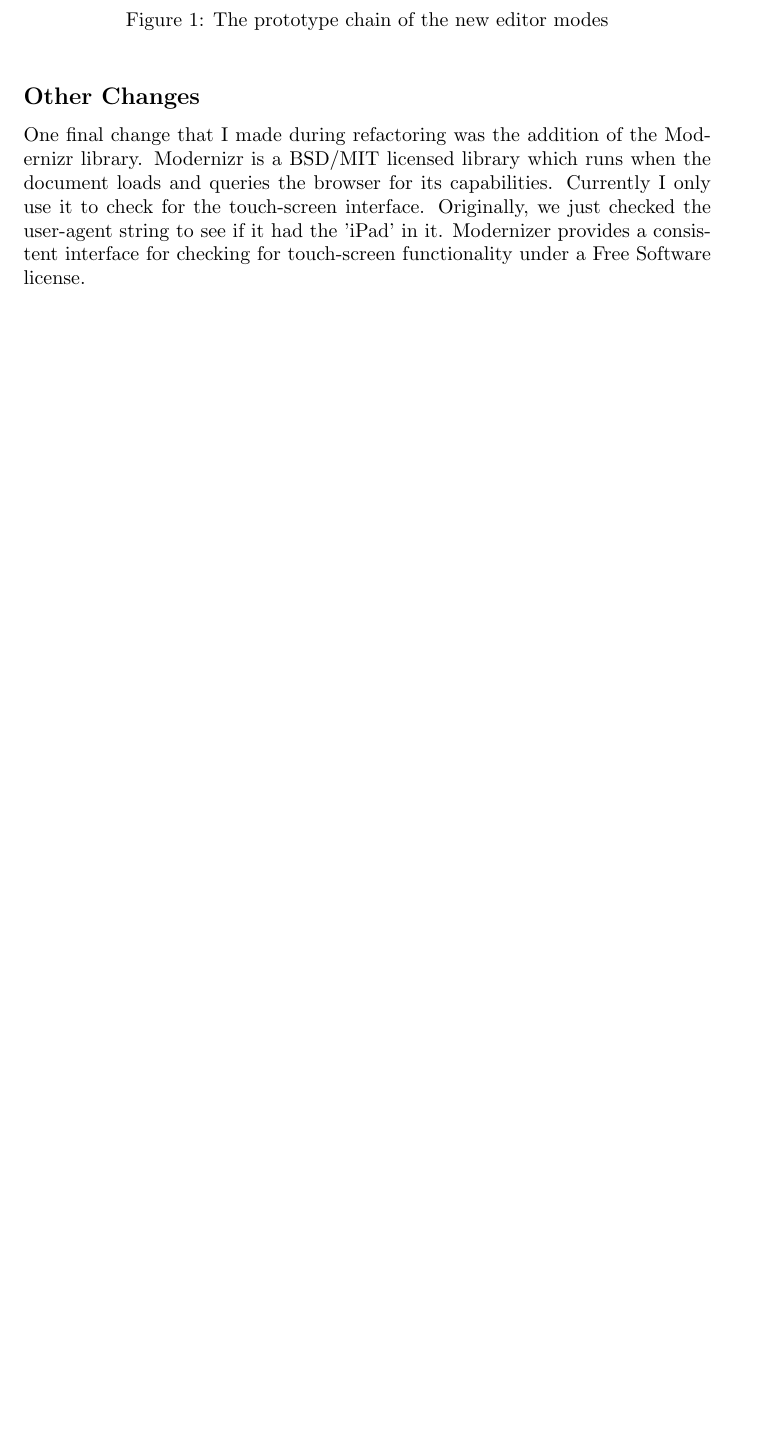
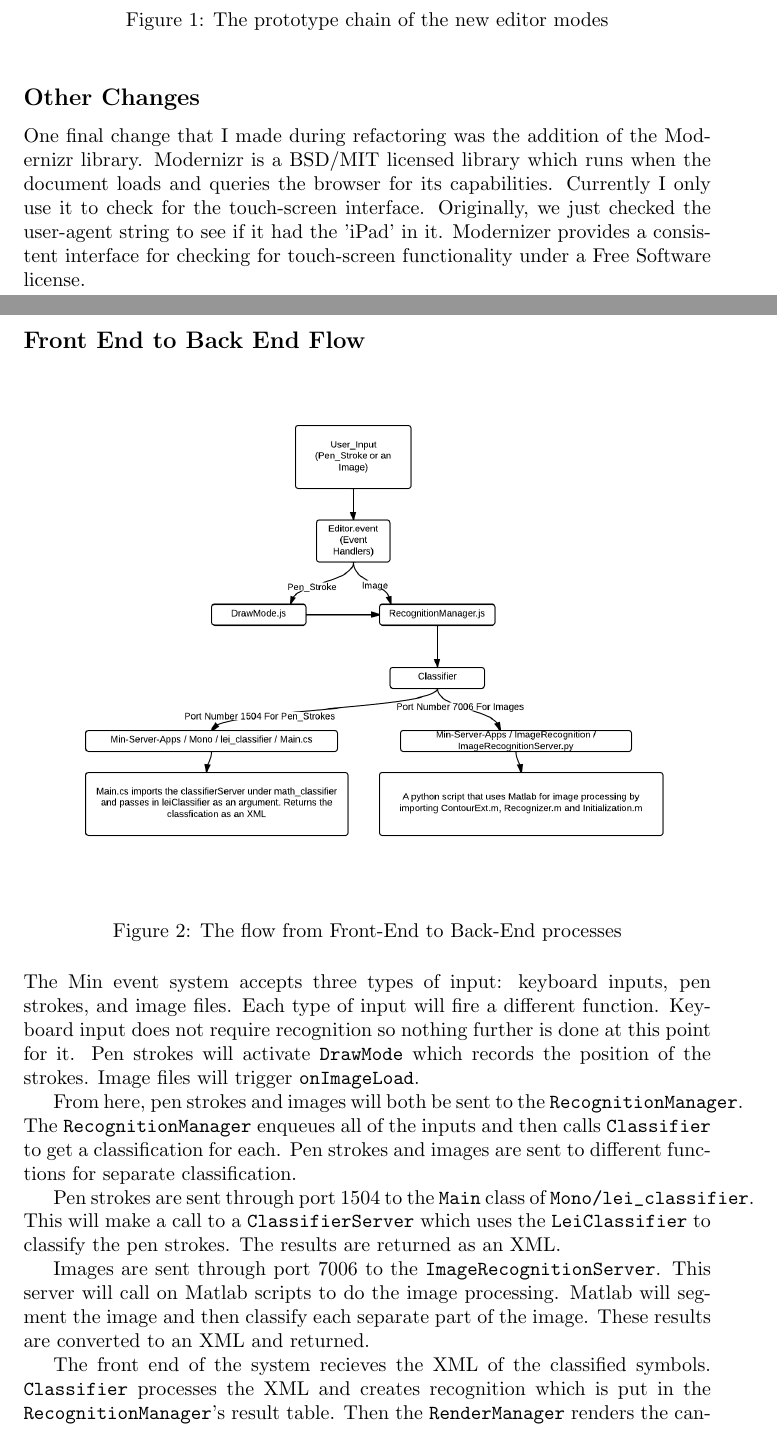
Before and after one commit to DPRL/min, a LaTeX document (pen_entry/doc/refactor.tex): part of page 3 of 6 before the commit and two parts of pages 3 and 4 of 8 after it, the two joined at a grey line, cut so that both start at the same text, the shorter picture padded with empty space. Compiled offline with pdfLaTeX.

Commit message:
added FrontToBackEndFlow to refactor

```diff
--- a/pen_entry/doc/refactor.tex
+++ b/pen_entry/doc/refactor.tex
@@ -2,6 +2,7 @@
 
 \usepackage{graphicx}
 \usepackage{alltt}
+\usepackage{float}
 
 \DeclareGraphicsExtensions{.png}
 
@@ -133,6 +134,40 @@ check for the touch-screen interface. Originally, we just checked the user-agent
 string to see if it had the 'iPad' in it. Modernizer provides a consistent
 interface for checking for touch-screen functionality under a Free Software
 license.
+
+\subsection*{Front End to Back End Flow}
+\begin{figure}[H]
+    \begin{center}
+        \includegraphics[width=\textwidth]{FrontToBackEndFlow.png}
+    \end{center}
+    \caption{The flow from Front-End to Back-End processes}
+    \label{fig:frontToBack}
+\end{figure}
+
+The Min event system accepts three types of input: keyboard inputs, pen strokes, and
+image files. Each type of input will fire a different function. Keyboard input does
+not require recognition so nothing further is done at this point for it. Pen strokes
+will activate \verb+DrawMode+ which records the position of the strokes. Image files
+will trigger \verb+onImageLoad+.
+
+From here, pen strokes and images will both be sent to the \verb+RecognitionManager+.
+The \verb+RecognitionManager+ enqueues all of the inputs and then calls \verb+Classifier+
+to get a classification for each. Pen strokes and images are sent to different functions
+for separate classification.
+
+Pen strokes are sent through port 1504 to the \verb+Main+ class of \verb+Mono/lei_classifier+.
+This will make a call to a \verb+ClassifierServer+ which uses the \verb+LeiClassifier+ to
+classify the pen strokes. The results are returned as an XML.
+
+Images are sent through port 7006 to the \verb+ImageRecognitionServer+. This server will
+call on Matlab scripts to do the image processing. Matlab will segment the image and then
+classify each separate part of the image. These results are converted to an XML and returned.
+
+The front end of the system recieves the XML of the classified symbols. \verb+Classifier+
+processes the XML and creates recognition which is put in the \verb+RecognitionManager+'s
+result table. Then the \verb+RenderManager+ renders the canvas, displaying the recognized
+symbols.
+
 
 \subsection*{TODO}
 Here are some things that I would like to see happen that are closely related to
```
Also changed, not shown: pen_entry/doc/FrontToBackEndFlow.png (added), pen_entry/doc/refactor.tex (1 more changed lines).
